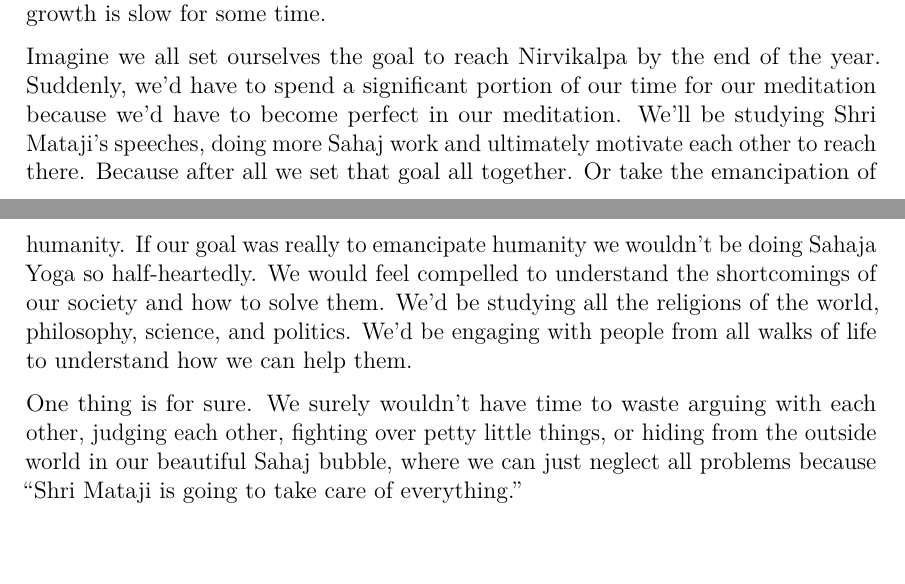
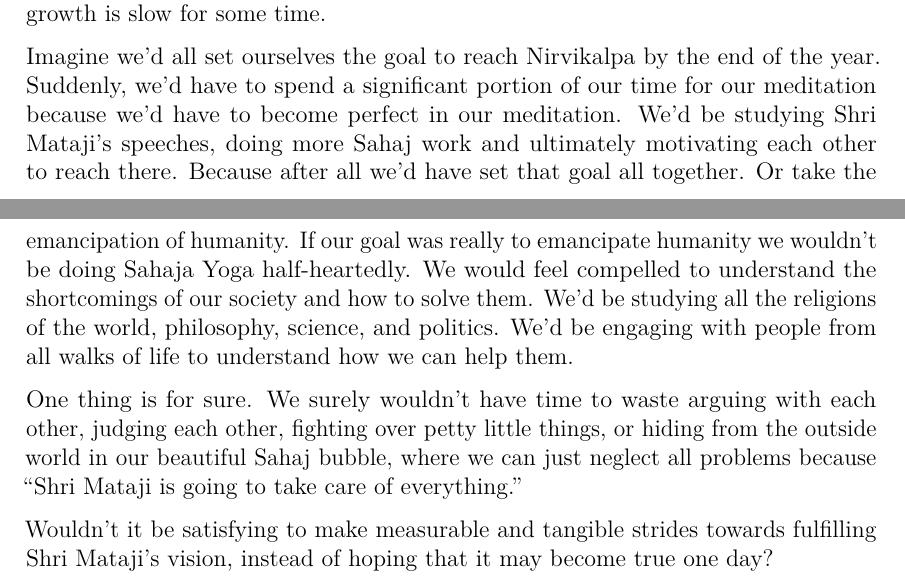
Before and after one commit to fhjgch/scriptorium, a LaTeX document (writings/blog/necessity-of-goals.tex): two parts of pages 1 and 2 of 2, joined at a grey line, cut so that both start at the same text, the shorter picture padded with empty space. Compiled offline with pdfLaTeX.

Commit message:
fix: grammar

```diff
--- a/writings/blog/necessity-of-goals.tex
+++ b/writings/blog/necessity-of-goals.tex
@@ -39,12 +39,12 @@
 There is no accountability, at least not on a collective level.
 It doesn't matter at all to the collective goals if we don't meditate sometimes, or if our growth is slow for some time.
 
-Imagine we all set ourselves the goal to reach Nirvikalpa by the end of the year.
+Imagine we'd all set ourselves the goal to reach Nirvikalpa by the end of the year.
 Suddenly, we'd have to spend a significant portion of our time for our meditation because we'd have to become perfect in our meditation.
-We'll be studying Shri Mataji's speeches, doing more Sahaj work and ultimately motivate each other to reach there.
-Because after all we set that goal all together.
+We'd be studying Shri Mataji's speeches, doing more Sahaj work and ultimately motivating each other to reach there.
+Because after all we'd have set that goal all together.
 Or take the emancipation of humanity.
-If our goal was really to emancipate humanity we wouldn't be doing Sahaja Yoga so half-heartedly.
+If our goal was really to emancipate humanity we wouldn't be doing Sahaja Yoga half-heartedly.
 We would feel compelled to understand the shortcomings of our society and how to solve them.
 We'd be studying all the religions of the world, philosophy, science, and politics.
 We'd be engaging with people from all walks of life to understand how we can help them.
@@ -52,6 +52,9 @@
 One thing is for sure.
 We surely wouldn't have time to waste arguing with each other, judging each other, fighting over petty little things, or hiding from the outside world in our beautiful Sahaj bubble, where we can just neglect all problems because ``Shri Mataji is going to take care of everything.''
 
+Wouldn't it be satisfying to make measurable and tangible strides towards fulfilling Shri Mataji's vision, instead of hoping that it may become true one day?
+% I believe the central goal of Sahaja Yoga is to emancipate humanity and to achieve that we have to deepen our understanding and our knowledge of humanity.
+% So let's set a goal to achieve
 % [PLACEHOLDER: concrete prescription --- what specific goal should we set, and what accountability structure would make it real]
 
 \end{document}
```
